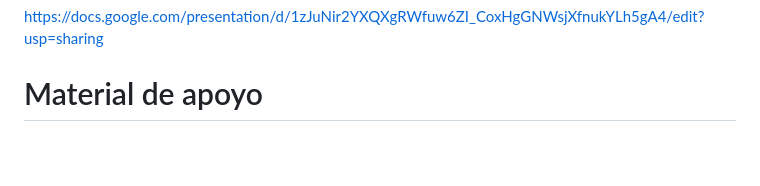
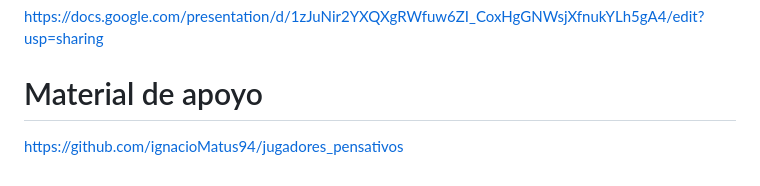
Before and after one commit to ignacioMatus94/jugadores_pensativos, a Markdown page: README.md, the part around the change. Drawn GitHub-style; blank space fills up the shorter version.

Commit message:
enlace github

```diff
--- a/README.md
+++ b/README.md
@@ -78,3 +78,4 @@ https://drive.google.com/file/d/107dHnFWvCmJwDoUphDgnD0TZq01LoiwH/view?usp=shari
 https://docs.google.com/presentation/d/1zJuNir2YXQXgRWfuw6ZI_CoxHgGNWsjXfnukYLh5gA4/edit?usp=sharing
 
 # Material de apoyo
+https://github.com/ignacioMatus94/jugadores_pensativos
```
